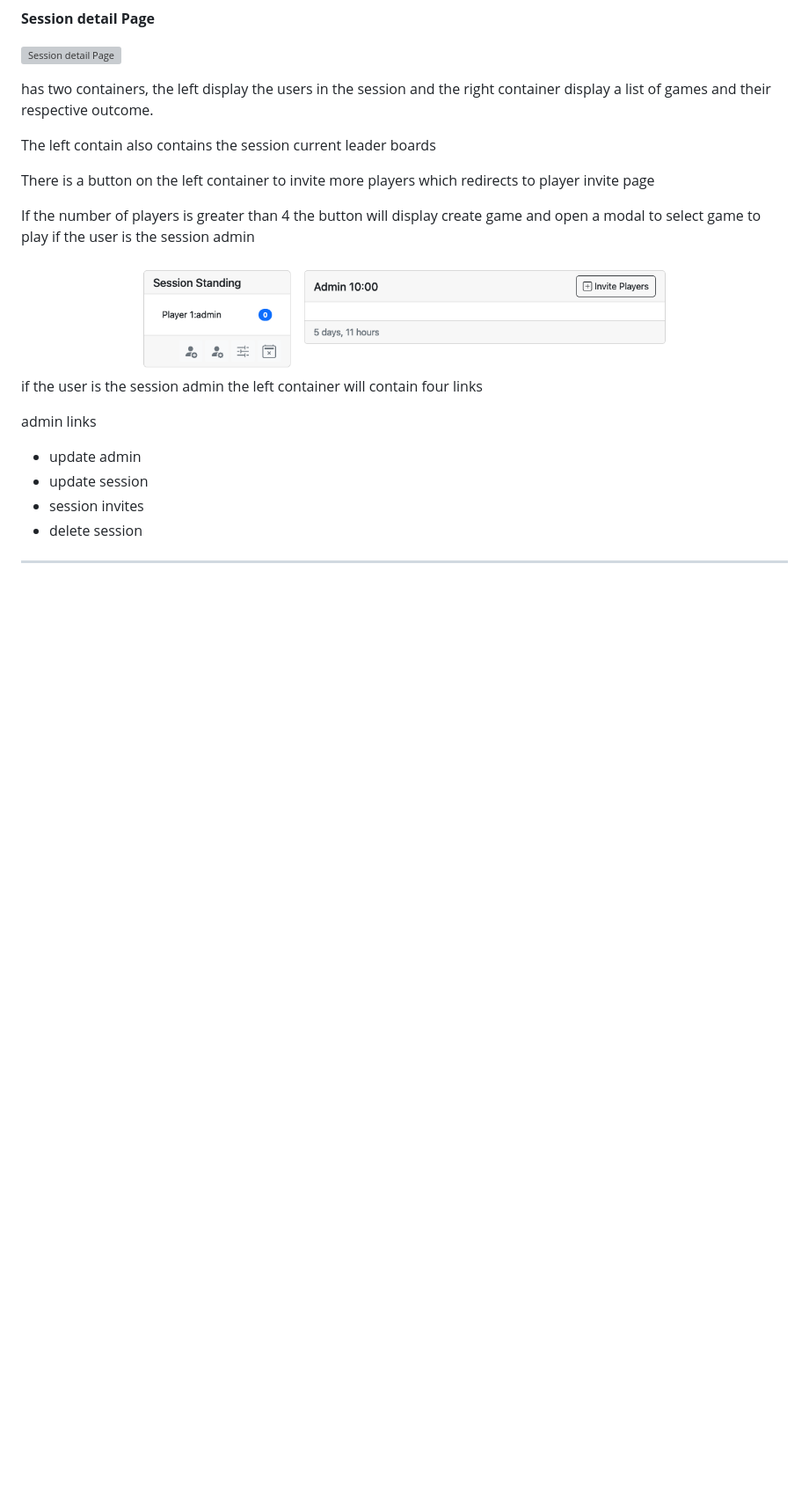
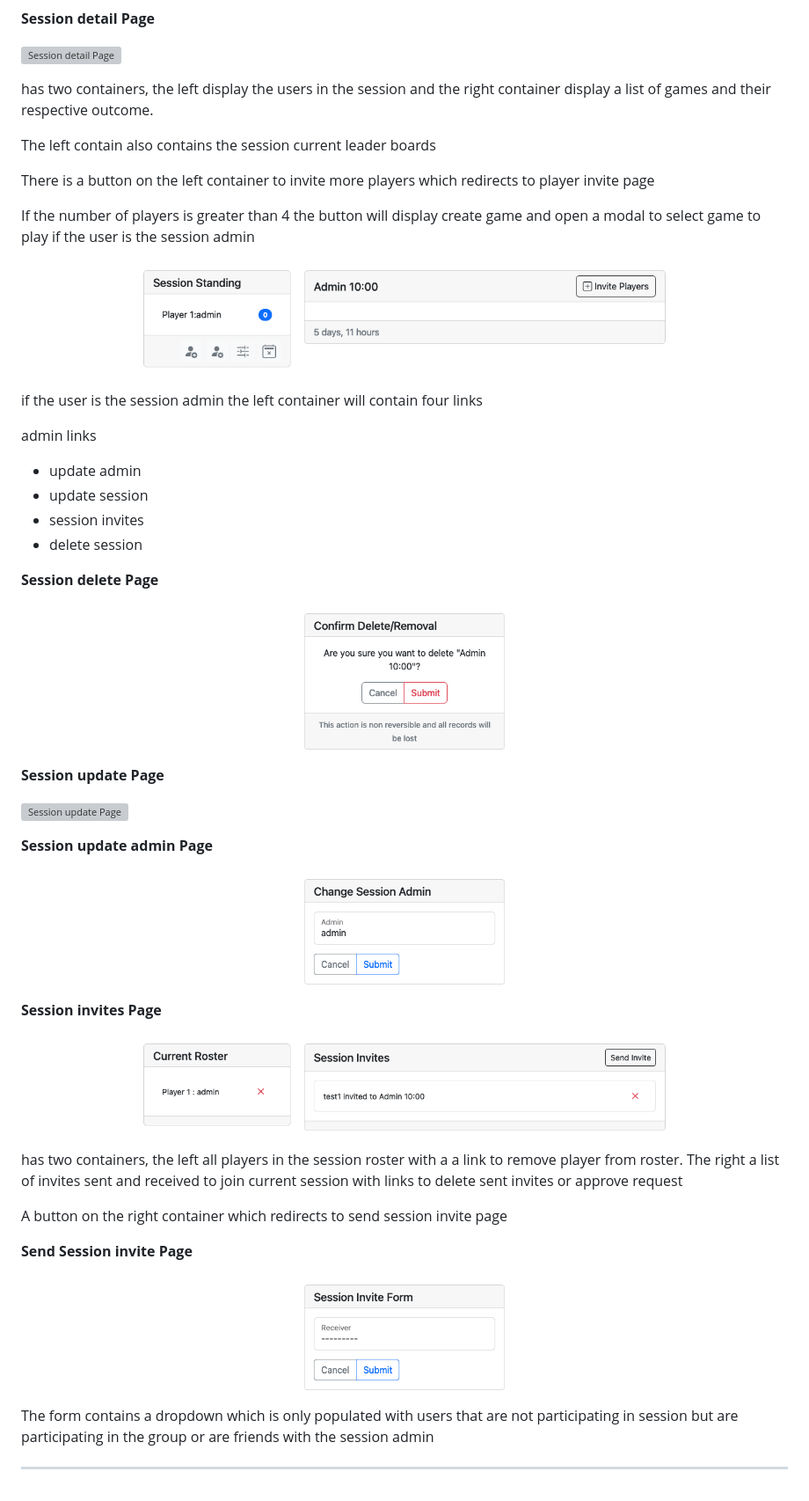
Before and after one commit to Hussain-Naik/PP4-MyGameStats, a Markdown page: FEATURES.md, the part around the change. Shown: that part at 88% size. Rendered like a GitHub page; blank space fills up the shorter version; grey boxes are pictures that could not be loaded.

Commit message:
Add pages for session features

```diff
--- a/FEATURES.md
+++ b/FEATURES.md
@@ -307,6 +307,7 @@ There is a button on the left container to invite more players which redirects t
 If the number of players is greater than 4 the button will display create game and open a modal to select game to play if the user is the session admin
 
   ![Session admin Page](documentation/features/session_admin.png)
+
 if the user is the session admin the left container will contain four links
 
 admin links
@@ -315,4 +316,31 @@ admin links
 - session invites
 - delete session
 
+**Session delete Page**
+
+  ![Session delete Page](documentation/features/session_delete.png)
+
+
+**Session update Page**
+
+  ![Session update Page](documentation/features/session_update.png)
+
+**Session update admin Page**
+
+  ![Session update admin Page](documentation/features/session_update_admin.png)
+
+**Session invites Page**
+
+  ![Session detail Page](documentation/features/session_invites.png)
+
+has two containers, the left all players in the session roster with a a link to remove player from roster. The right a list of invites sent and received to join current session with links to delete sent invites or approve request
+
+A button on the right container which redirects to send session invite page
+
+**Send Session invite Page**
+
+  ![Send Session invite Page](documentation/features/session_send_invite.png)
+
+The form contains a dropdown which is only populated with users that are not participating in session but are participating in the group or are friends with the session admin
+
 ---
```
